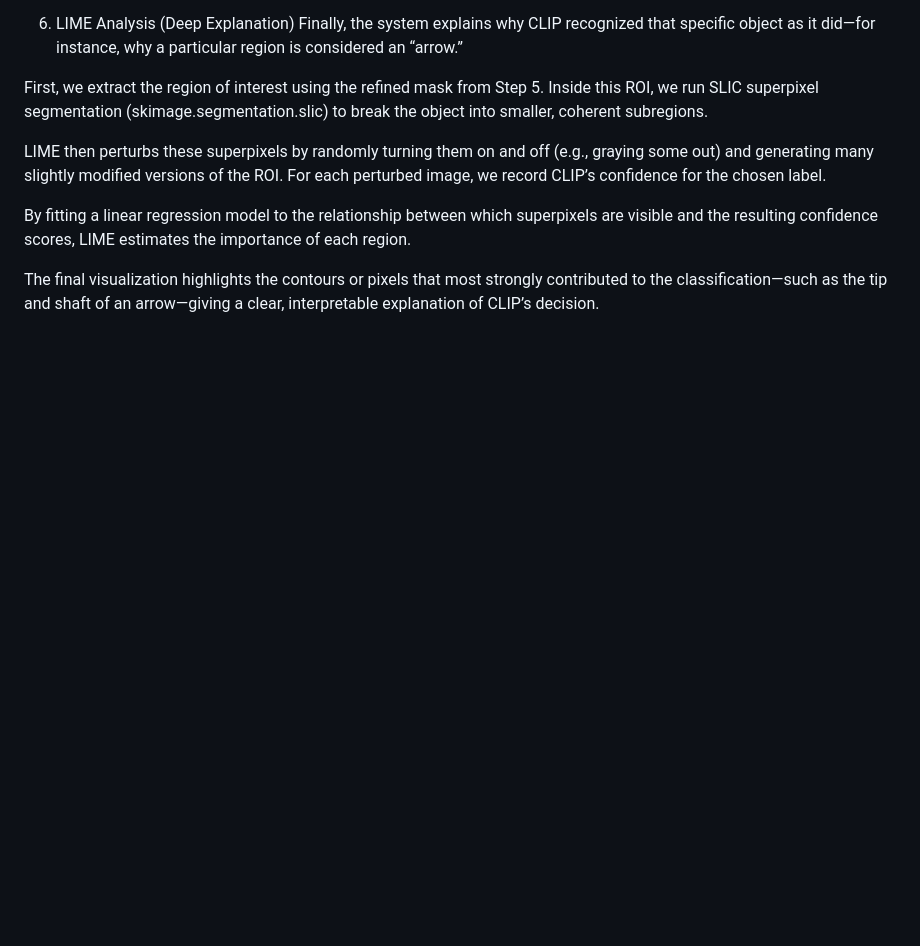
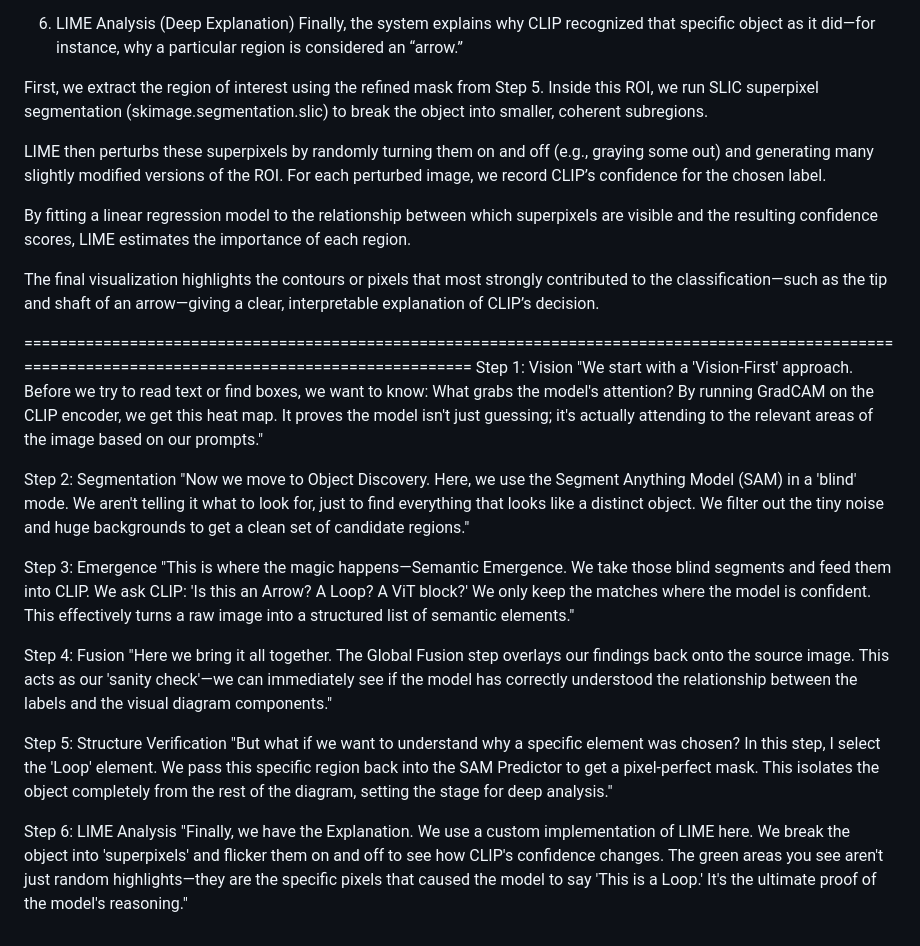
Before and after one commit to ruhan-dave/explainable-ai, a Markdown page: final_project/README.md, the part around the change. Rendered like a GitHub page; blank space fills up the shorter version.

Commit message:
Expand README with model analysis steps
Added detailed steps for the model's analysis process, including Vision, Segmentation, Emergence, Fusion, Structure Verification, and LIME Analysis.

```diff
--- a/final_project/README.md
+++ b/final_project/README.md
@@ -95,3 +95,22 @@ LIME then perturbs these superpixels by randomly turning them on and off (e.g.,
 By fitting a linear regression model to the relationship between which superpixels are visible and the resulting confidence scores, LIME estimates the importance of each region.
 
 The final visualization highlights the contours or pixels that most strongly contributed to the classification—such as the tip and shaft of an arrow—giving a clear, interpretable explanation of CLIP’s decision.
+
+======================================================================================================================================================
+Step 1: Vision
+"We start with a 'Vision-First' approach. Before we try to read text or find boxes, we want to know: What grabs the model's attention? By running GradCAM on the CLIP encoder, we get this heat map. It proves the model isn't just guessing; it's actually attending to the relevant areas of the image based on our prompts."
+
+Step 2: Segmentation
+"Now we move to Object Discovery. Here, we use the Segment Anything Model (SAM) in a 'blind' mode. We aren't telling it what to look for, just to find everything that looks like a distinct object. We filter out the tiny noise and huge backgrounds to get a clean set of candidate regions."
+
+Step 3: Emergence
+"This is where the magic happens—Semantic Emergence. We take those blind segments and feed them into CLIP. We ask CLIP: 'Is this an Arrow? A Loop? A ViT block?' We only keep the matches where the model is confident. This effectively turns a raw image into a structured list of semantic elements."
+
+Step 4: Fusion
+"Here we bring it all together. The Global Fusion step overlays our findings back onto the source image. This acts as our 'sanity check'—we can immediately see if the model has correctly understood the relationship between the labels and the visual diagram components."
+
+Step 5: Structure Verification
+"But what if we want to understand why a specific element was chosen? In this step, I select the 'Loop' element. We pass this specific region back into the SAM Predictor to get a pixel-perfect mask. This isolates the object completely from the rest of the diagram, setting the stage for deep analysis."
+
+Step 6: LIME Analysis
+"Finally, we have the Explanation. We use a custom implementation of LIME here. We break the object into 'superpixels' and flicker them on and off to see how CLIP's confidence changes. The green areas you see aren't just random highlights—they are the specific pixels that caused the model to say 'This is a Loop.' It's the ultimate proof of the model's reasoning."
```
